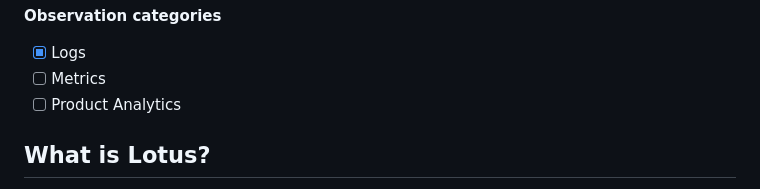
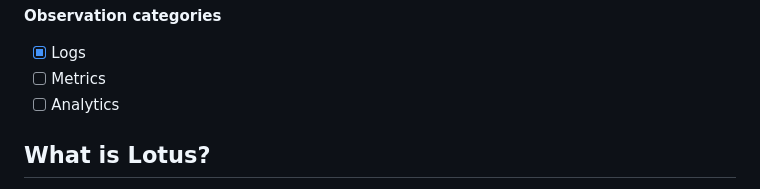
Before and after one commit to heyojules/lotus, a Markdown page: README.md, the part around the change. GitHub-like rendering.

Commit message:
chore: update docs

```diff
--- a/README.md
+++ b/README.md
@@ -24,7 +24,7 @@
 
 - [x] Logs
 - [ ] Metrics
-- [ ] Product Analytics
+- [ ] Analytics
 
 ## What is Lotus?
 
```
